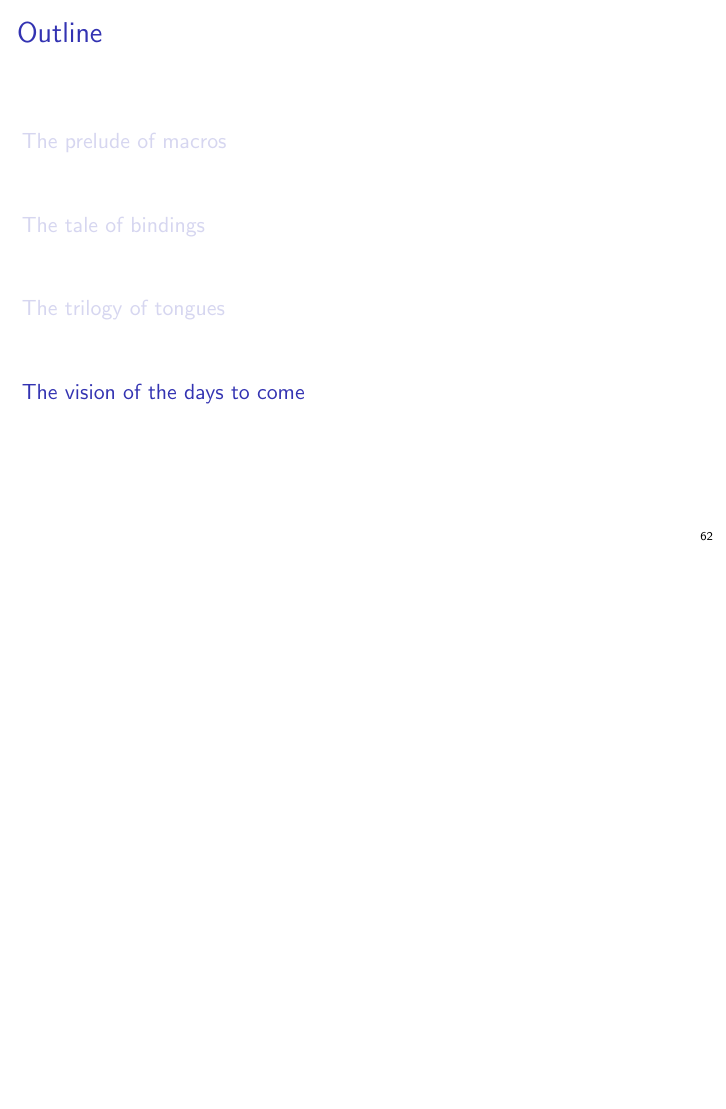
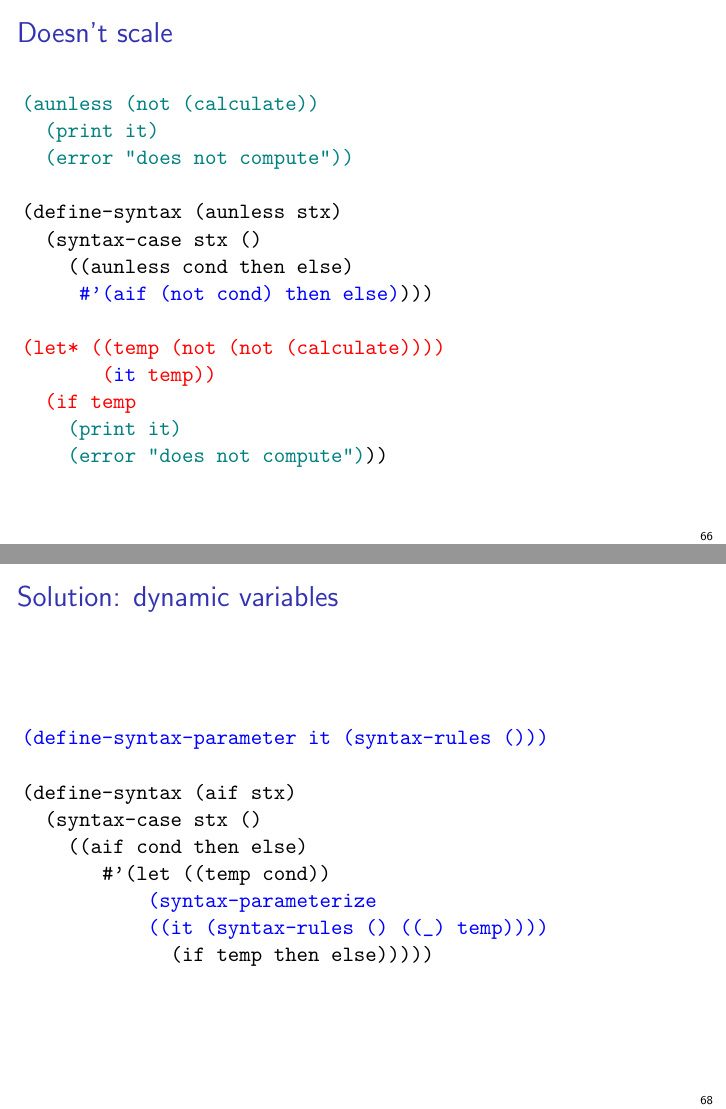
Before and after one commit to xeno-by/candidacy-exam, LaTeX slides (2012-09-10-CandidacyExamSlides.tex): page 62 of 62 before the commit and pages 66 and 68 of 70 after it, the two joined at a grey line, the shorter picture padded with empty space. Compiled offline with pdfLaTeX.

Commit message:
racket fin and trilogy fin

```diff
--- a/2012-09-10-CandidacyExamSlides.tex
+++ b/2012-09-10-CandidacyExamSlides.tex
@@ -594,3 +594,16 @@ Q: "How to turn macros into proper abstractions?"
 \end{semiverbatim}
 \end{frame}
 
+\begin{frame}[fragile]
+\frametitle{Doesn't scale}
+\begin{semiverbatim}
+\visible<2->{\text{\color<5->{teal}{(aunless (not (calculate))}}}
+  \visible<2->{\text{\color<5->{teal}{(print it)}}}
+  \visible<2->{\text{\color<5->{teal}{(error "does not compute"))}}}
+
+(define-syntax (aunless stx)
+  (syntax-case stx ()
+    ((aunless cond then else)
+     \text{\color<4->{blue}{#'(aif (not cond) then else)}})))
+
+\visible<3->{\text{\color<4->{red}{(let* ((temp (not (not (calculate))))}}}
@@ -596,0 +613,19 @@ Q: "How to turn macros into proper abstractions?"
+    \visible<3->{\text{\color<5->{teal}{(error "does not compute")}}))}
+\end{semiverbatim}
+\end{frame}
+
+\begin{frame}[fragile]
+\frametitle{Solution: dynamic variables}
+\begin{semiverbatim}
+
+\visible<2->{\alert<2>{(define-syntax-parameter it (syntax-rules ()))}}
+
+(define-syntax (aif stx)
+  (syntax-case stx ()
+    ((aif cond then else)
+       #'(let ((temp cond)\visible<2>{)}
+           \only<1>{    (it temp))}\only<2->{\alert<2>{(syntax-parameterize}
+           \visible<2->{\alert<2>{((it (syntax-rules () ((_) temp))))}}}
+           \only<2>{  }(if temp then else)))))
+\end{semiverbatim}
+\end{frame}
```
Also changed, not shown: 2012-09-10-CandidacyExamSlides.pdf, 2012-09-10-CandidacyExamSlides.tex (34 more changed lines), 1 other file.
